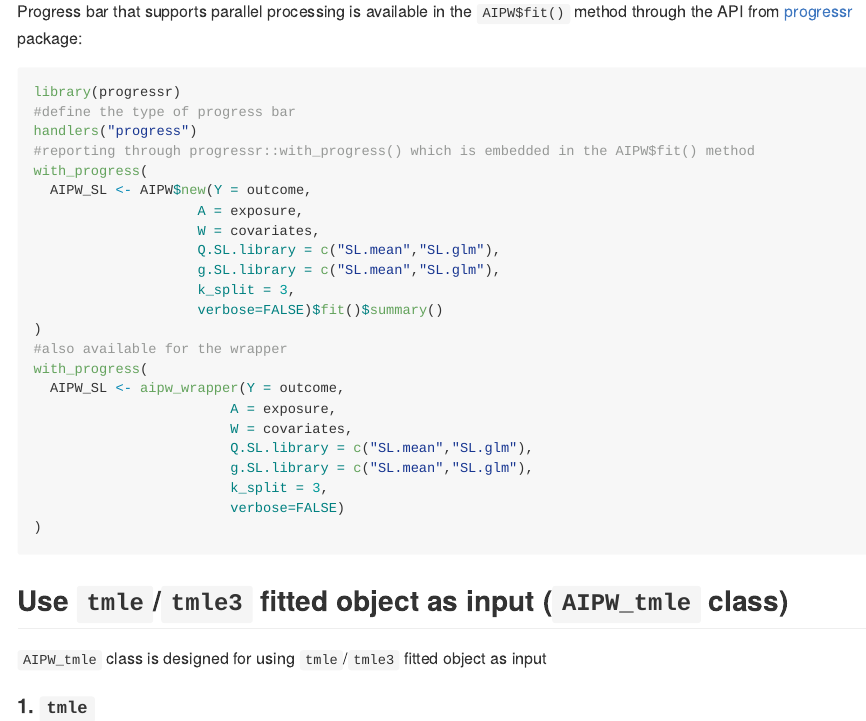
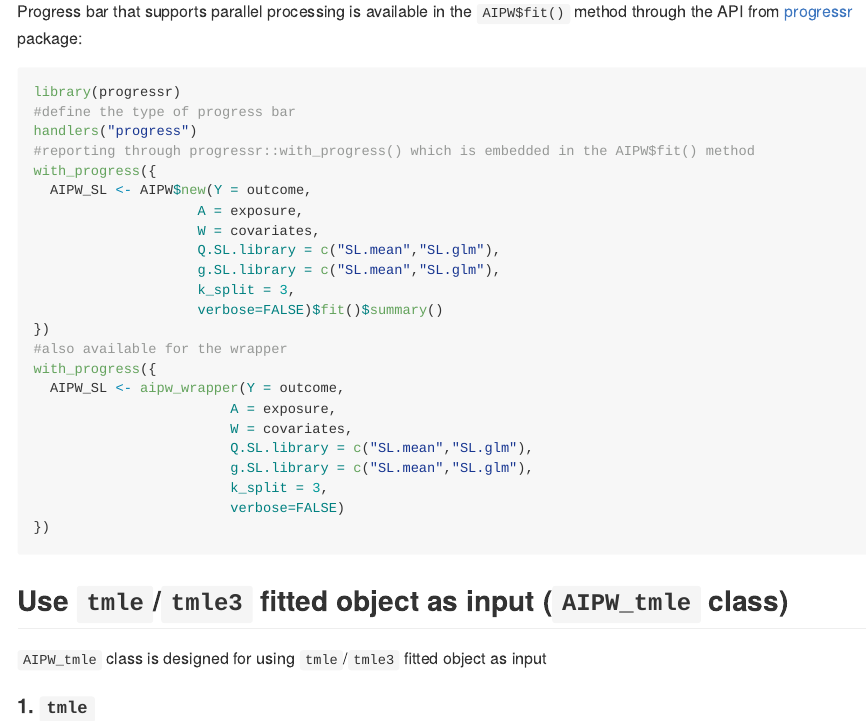
Before and after one commit to yqzhong7/AIPW, an R Markdown document (README.Rmd): the page in a window 1100 px wide, from 3800 px down. Rendered offline with R 4.5, knitr and Pandoc, with nearby package versions; some code elsewhere in the file could not run offline; badge pictures from the web are left out.

Commit message:
Fix readme

```diff
--- a/README.Rmd
+++ b/README.Rmd
@@ -168,7 +168,7 @@ library(progressr)
 #define the type of progress bar
 handlers("progress")
 #reporting through progressr::with_progress() which is embedded in the AIPW$fit() method
-with_progress(
+with_progress({
   AIPW_SL <- AIPW$new(Y = outcome,
                     A = exposure,
                     W = covariates,
@@ -176,9 +176,9 @@ with_progress(
                     g.SL.library = c("SL.mean","SL.glm"),
                     k_split = 3,
                     verbose=FALSE)$fit()$summary()
-)
+})
 #also available for the wrapper
-with_progress(
+with_progress({
   AIPW_SL <- aipw_wrapper(Y = outcome,
                         A = exposure,
                         W = covariates,
```
Also changed, not shown: README.md, README.Rmd (2 more changed lines), 1 other file.
